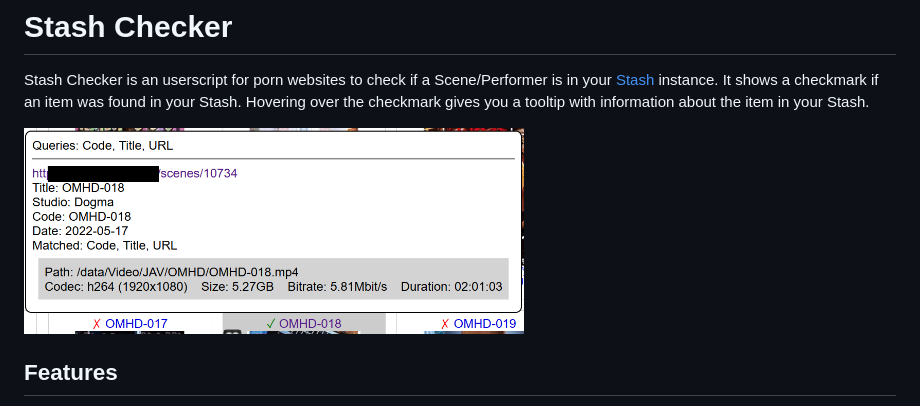
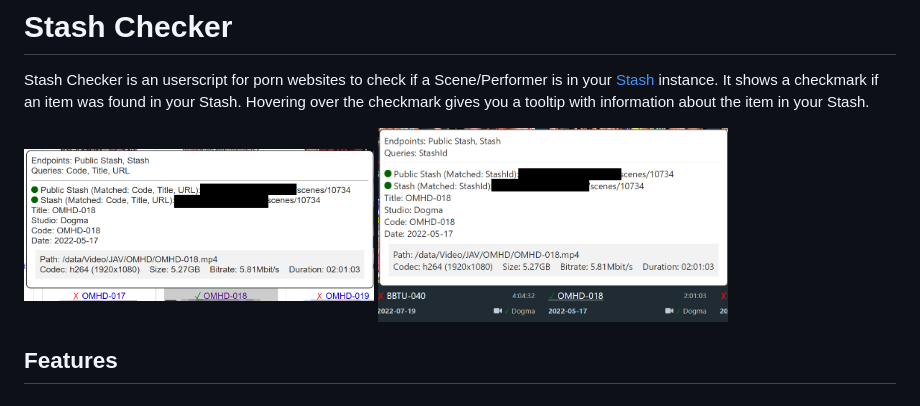
Before and after one commit to timo95/stash-checker, a Markdown page: README.md, the part around one of its changes. Drawn GitHub-style; pictures changed too: docs/assets/tooltip-javlibrary.png (added), docs/assets/tooltip-stashdb.png (added), docs/assets/tooltip.png (deleted).

Commit message:
Update readme images

```diff
--- a/README.md
+++ b/README.md
@@ -4,7 +4,8 @@ Stash Checker is an userscript for porn websites to check if a Scene/Performer i
 It shows a checkmark if an item was found in your Stash.
 Hovering over the checkmark gives you a tooltip with information about the item in your Stash.
 
-<img src="docs/assets/tooltip.png" alt="tooltip" width="500"/>
+<img src="docs/assets/tooltip-javlibrary.png" alt="tooltip javlibrary" title="JavLibrary" width="350"/>
+<img src="docs/assets/tooltip-stashdb.png" alt="tooltip stashdb" title="StashDB" width="350"/>
 
 ## Features
 
```
Also changed, not shown: other parts of README.md (+2 -2 lines).
